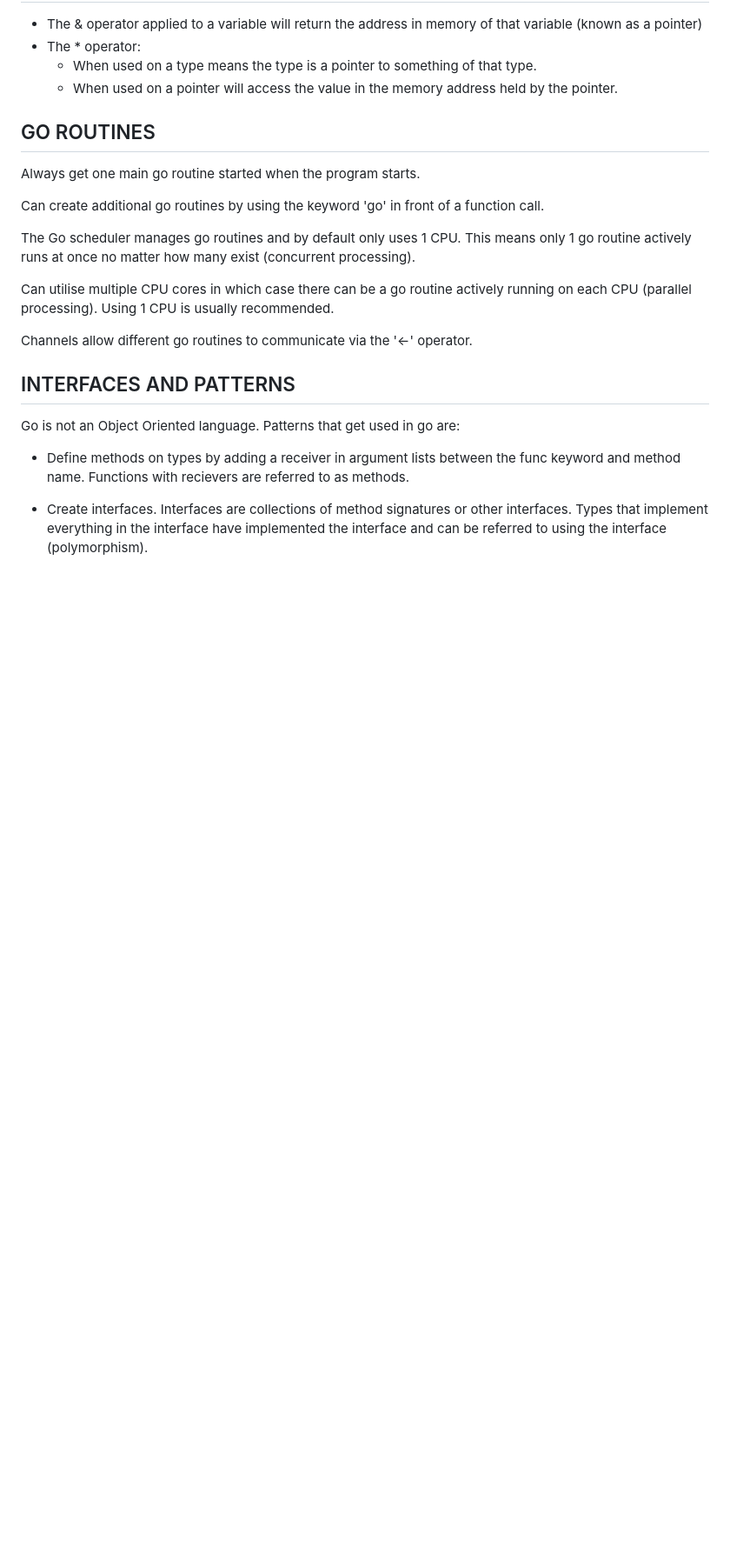
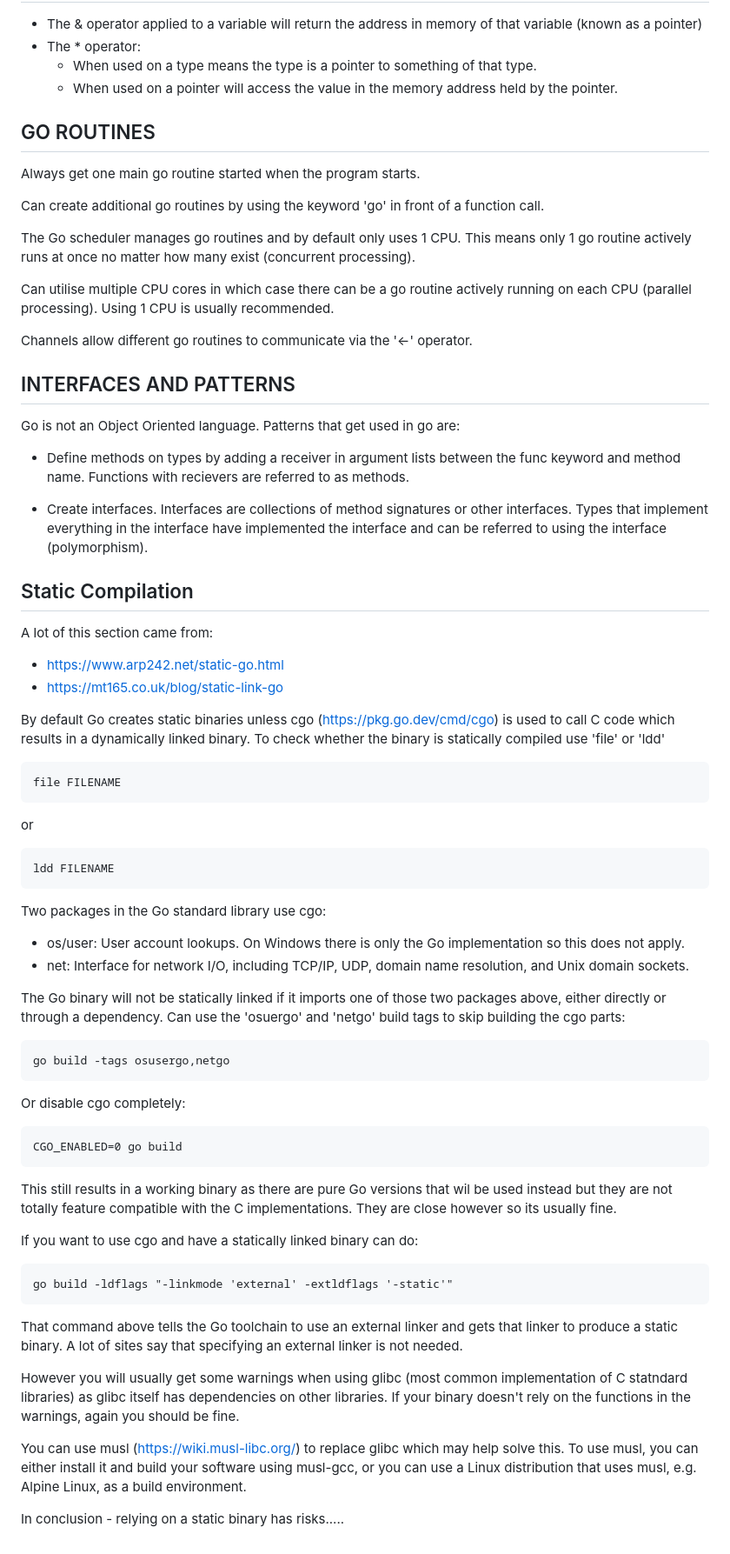
Before and after one commit to ChrisYoxall/go.learning, a Markdown page: readme.md, the part around the change. Shown: that part at 87% size. GitHub-like rendering; blank space fills up the shorter version.

Commit message:
Adding nores on static builds.

```diff
--- a/readme.md
+++ b/readme.md
@@ -134,3 +134,53 @@ Go is not an Object Oriented language. Patterns that get used in go are:
 
 - Create interfaces. Interfaces are collections of method signatures or other interfaces. Types that implement everything in the
     interface have implemented the interface and can be referred to using the interface (polymorphism).
+
+
+## Static Compilation
+
+A lot of this section came from:
+
+- https://www.arp242.net/static-go.html
+- https://mt165.co.uk/blog/static-link-go
+
+
+By default Go creates static binaries unless cgo (https://pkg.go.dev/cmd/cgo) is used to call C code which results in a dynamically linked
+binary. To check whether the binary is statically compiled use 'file' or 'ldd'
+
+    file FILENAME
+
+or
+
+    ldd FILENAME
+
+Two packages in the Go standard library use cgo:
+
+- os/user: User account lookups. On Windows there is only the Go implementation so this does not apply.
+- net: Interface for network I/O, including TCP/IP, UDP, domain name resolution, and Unix domain sockets.
+
+The Go binary will not be statically linked if it imports one of those two packages above, either directly or through a dependency. Can
+use the 'osuergo' and 'netgo' build tags to skip building the cgo parts:
+
+    go build -tags osusergo,netgo
+
+Or disable cgo completely:
+
+    CGO_ENABLED=0 go build
+
+This still results in a working binary as there are pure Go versions that wil be used instead but they are not totally feature compatible
+with the C implementations. They are close however so its usually fine.
+
+If you want to use cgo and have a statically linked binary can do:
+
+    go build -ldflags "-linkmode 'external' -extldflags '-static'"
+
+That command above tells the Go toolchain to use an external linker and gets that linker to produce a static binary. A lot of sites say that
+specifying an external linker is not needed.
+
+However you will usually get some warnings when using glibc (most common implementation of C statndard libraries) as glibc itself has dependencies
+on other libraries. If your binary doesn't rely on the functions in the warnings, again you should be fine.
+
+You can use musl (https://wiki.musl-libc.org/) to replace glibc which may help solve this. To use musl, you can either install it and build your
+software using musl-gcc, or you can use a Linux distribution that uses musl, e.g. Alpine Linux, as a build environment.
+
+In conclusion - relying on a static binary has risks.....
```
